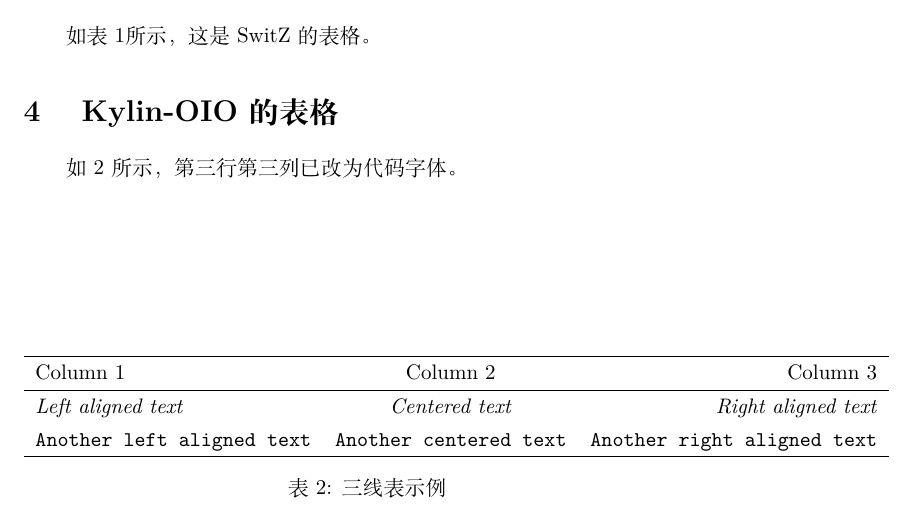
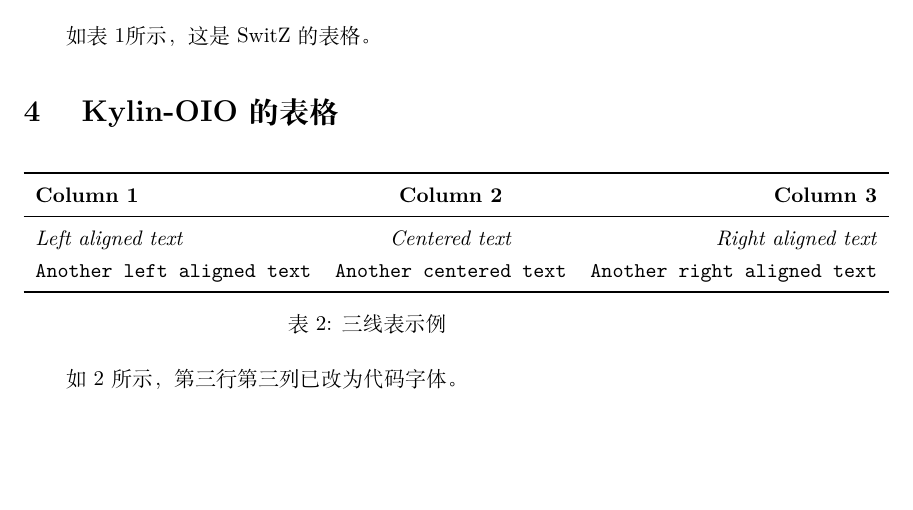
Before and after one commit to ssswitzzz/Untitled, a LaTeX document (report/main.tex): part of page 3 of 3, cut so that both start at the same text, the shorter picture padded with empty space. Compiled offline with XeLaTeX.

Commit message:
KylinOIO提交作业更正
修改三线图字体、分割线粗细等

```diff
--- a/report/main.tex
+++ b/report/main.tex
@@ -75,15 +75,15 @@
     \end{table}
     如表~\ref{tab:switz}所示，这是SwitZ的表格。
     \section{ Kylin-OIO 的表格}
-    \begin{table}[]
+    \begin{table}[h]
         \centering
         \begin{tabular}{l c r}
-        \hline
-          Column 1 & Column 2 & Column 3 \\
-          \hline
+            \toprule
+          \textbf{Column 1} & \textbf{Column 2} & \textbf{Column 3} \\
+          \midrule
            \textit{Left aligned text}  & \textit{Centered text} & \textit{Right aligned text} \\
            \texttt{Another left aligned text} & \texttt{Another centered text} & \texttt{Another right aligned text}\\
-           \hline
+           \bottomrule
         \end{tabular}
         \caption{三线表示例}
         \label{tab:my_table}
```
Also changed, not shown: 3 other files.
